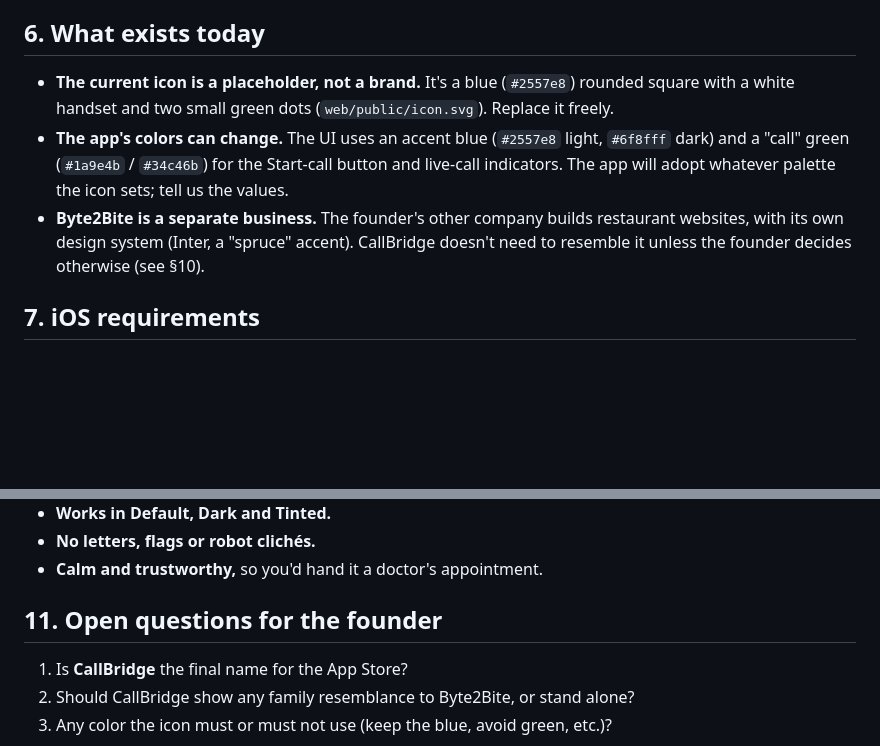
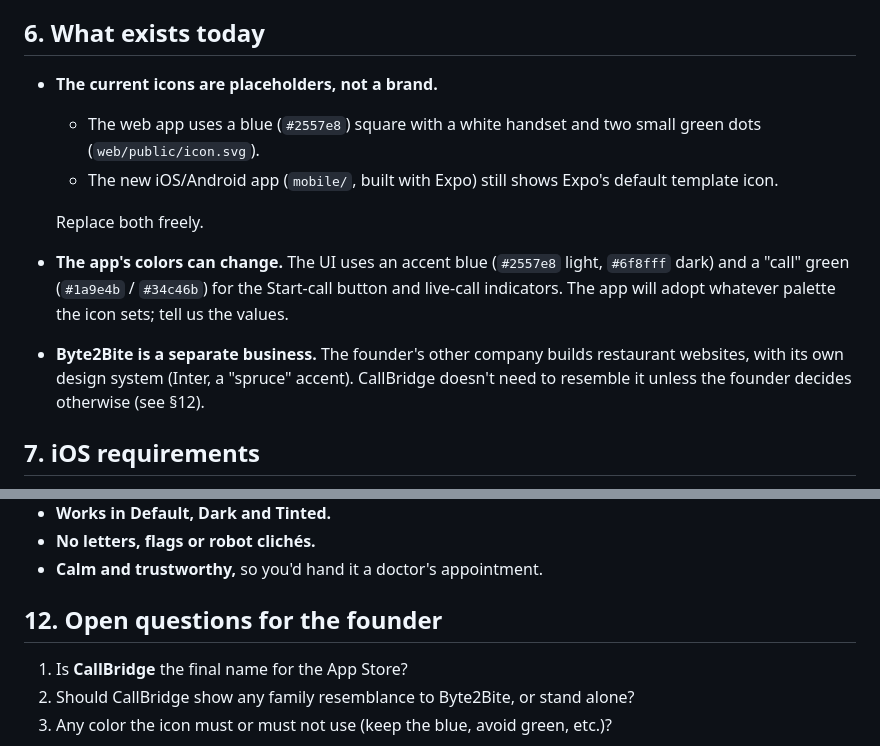
Before and after one commit to LeoYang2001/Callbridge-, a Markdown page: docs/ICON_DESIGN_HANDOFF.md, 2 parts joined by grey strips. Drawn GitHub-style; blank space fills up the shorter version.

```diff
--- a/docs/ICON_DESIGN_HANDOFF.md
+++ b/docs/ICON_DESIGN_HANDOFF.md
@@ -59,9 +59,13 @@ These are only prompts; the direction is yours.
 
 ## 6. What exists today
 
-- **The current icon is a placeholder, not a brand.** It's a blue (`#2557e8`) rounded square with a white handset and two small green dots (`web/public/icon.svg`). Replace it freely.
+- **The current icons are placeholders, not a brand.**
+  - The web app uses a blue (`#2557e8`) square with a white handset and two small green dots (`web/public/icon.svg`).
+  - The new iOS/Android app (`mobile/`, built with Expo) still shows Expo's default template icon.
+
+  Replace both freely.
 - **The app's colors can change.** The UI uses an accent blue (`#2557e8` light, `#6f8fff` dark) and a "call" green (`#1a9e4b` / `#34c46b`) for the Start-call button and live-call indicators. The app will adopt whatever palette the icon sets; tell us the values.
-- **Byte2Bite is a separate business.** The founder's other company builds restaurant websites, with its own design system (Inter, a "spruce" accent). CallBridge doesn't need to resemble it unless the founder decides otherwise (see §10).
+- **Byte2Bite is a separate business.** The founder's other company builds restaurant websites, with its own design system (Inter, a "spruce" accent). CallBridge doesn't need to resemble it unless the founder decides otherwise (see §12).
 
 ## 7. iOS requirements
 
@@ -119,7 +146,7 @@ These replace the files in `web/public/`.
 - **No letters, flags or robot clichés.**
 - **Calm and trustworthy,** so you'd hand it a doctor's appointment.
 
-## 11. Open questions for the founder
+## 12. Open questions for the founder
 
 1. Is **CallBridge** the final name for the App Store?
 2. Should CallBridge show any family resemblance to Byte2Bite, or stand alone?
```
Also changed, not shown: other parts of docs/ICON_DESIGN_HANDOFF.md (+30 -7 lines).
